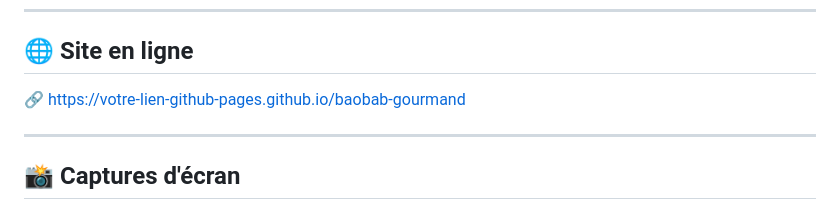
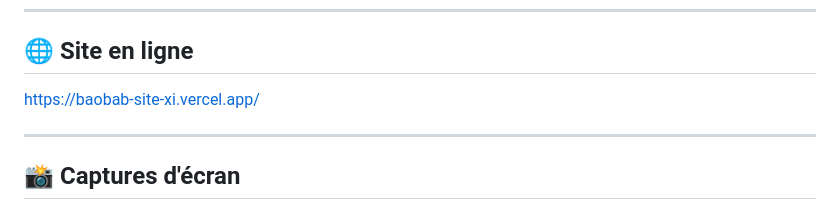
Before and after one commit to mmdiarracisse23-sketch/BaobabSite, a Markdown page: README.md, the part around the change. Drawn GitHub-style.

Commit message:
Update online site link in README
Updated the online site link and removed the old GitHub Pages link.

```diff
--- a/README.md
+++ b/README.md
@@ -70,8 +70,7 @@ baobab-gourmand/
 ---
 
 ## 🌐 Site en ligne
-
-🔗 [https://votre-lien-github-pages.github.io/baobab-gourmand](https://votre-lien-github-pages.github.io/baobab-gourmand)
+https://baobab-site-xi.vercel.app/
 
 ---
 
```
